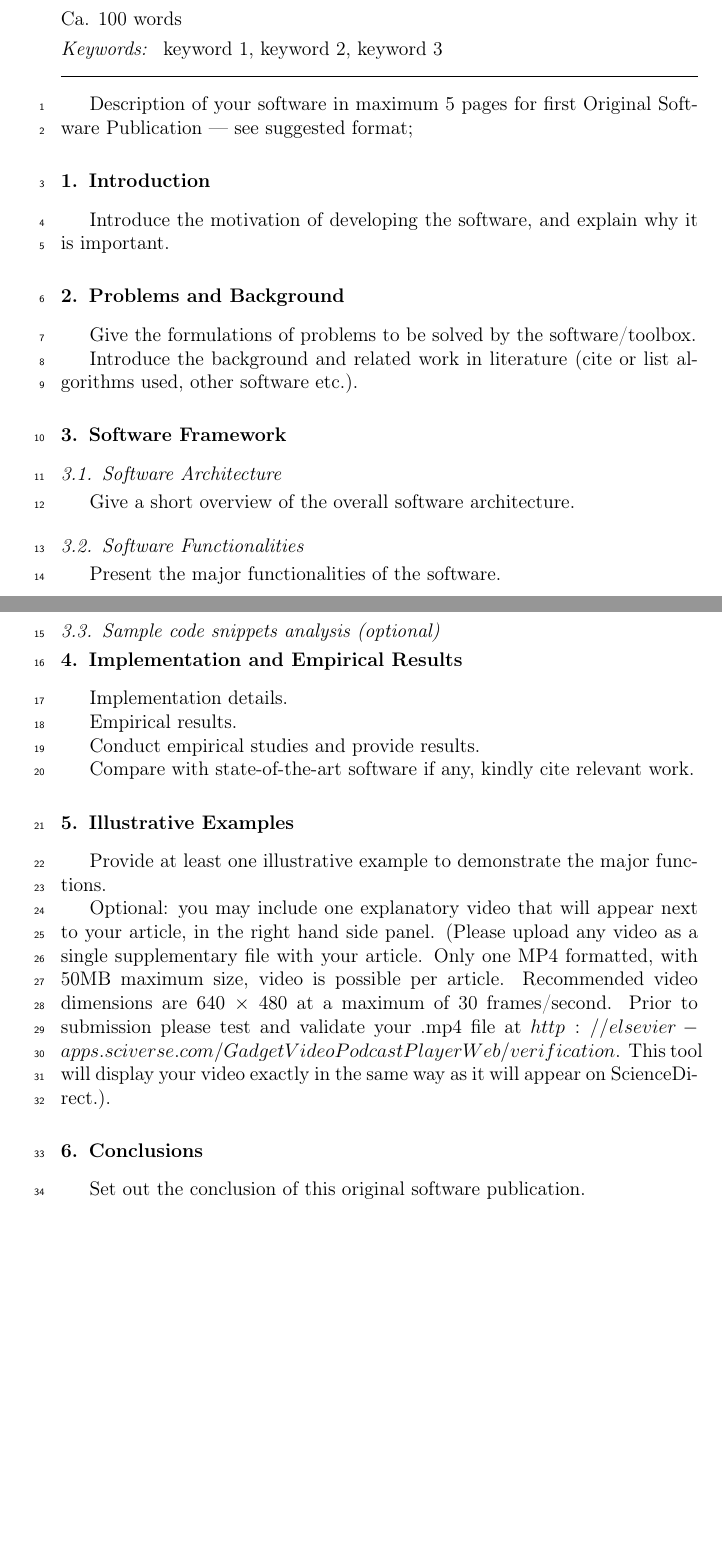
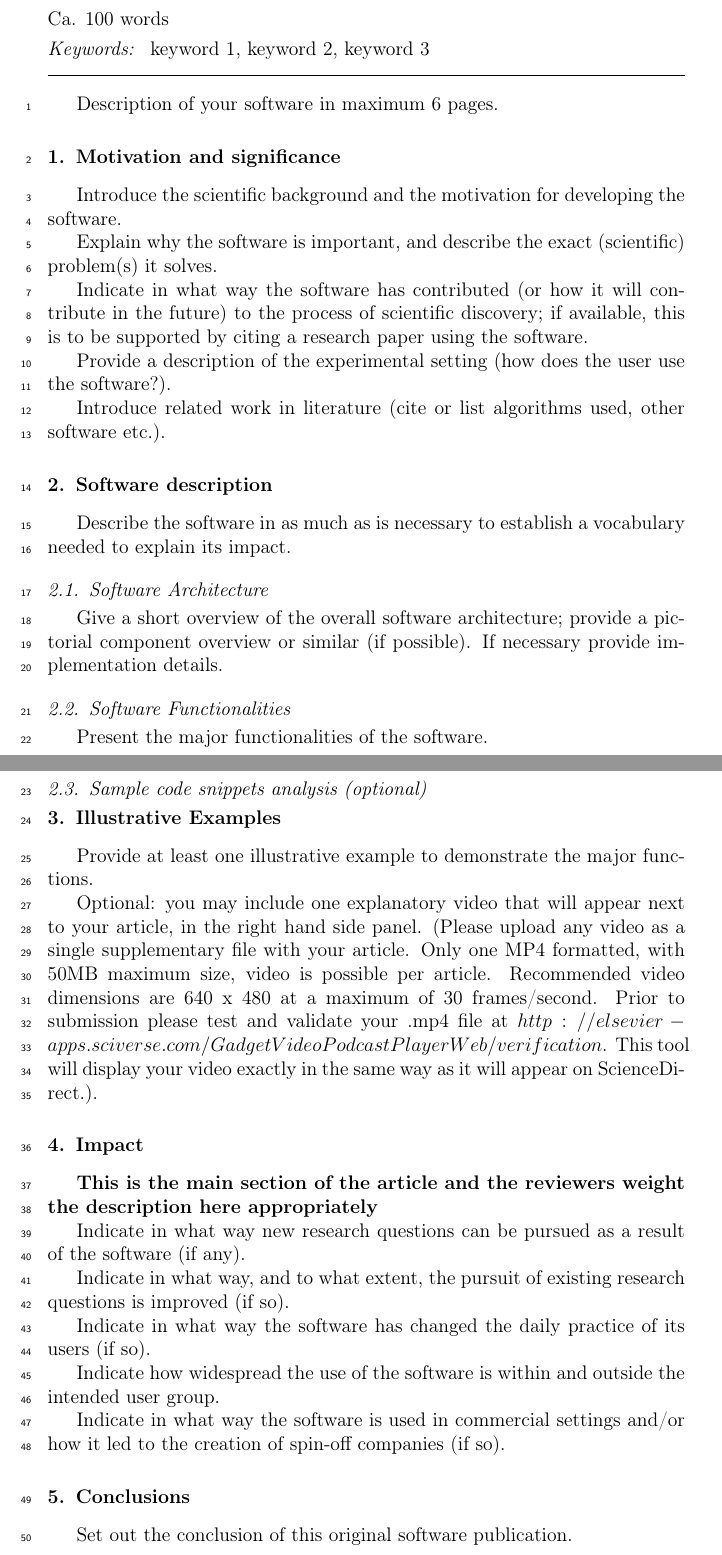
Before and after one commit to TheBB/latex-splipy, a LaTeX paper (doc.tex): two parts of pages 1 and 2 of 4, joined at a grey line, cut so that both start at the same text, the shorter picture padded with empty space. Compiled offline with pdfLaTeX.

Commit message:
Change to SoftwareX article template

```diff
--- a/doc.tex
+++ b/doc.tex
@@ -19,7 +19,7 @@
 %% with numbered style bibliographic references
 %% SP 2008/03/01
 
-\documentclass[preprint,12pt]{elsarticle}
+\documentclass[preprint,12pt, a4paper]{elsarticle}
 
 %% Use the option review to obtain double line spacing
 %% \documentclass[authoryear,preprint,review,12pt]{elsarticle}
@@ -38,7 +38,7 @@
 %% for the whole article with \linenumbers.
 \usepackage{lineno}
 
-\journal{Name of journal}
+\journal{SoftwareX}
 
 \begin{document}
 
@@ -98,27 +98,31 @@ keyword 1 \sep keyword 2 \sep keyword 3
 
 %% main text
 
-Description of your software in maximum 5 pages for first Original Software Publication –- see suggested format;
+Description of your software in maximum 6 pages.
 
-\section{Introduction}
+\section{Motivation and significance}
 \label{}
 
-Introduce the motivation of developing the software, and explain why it is important.
+Introduce the scientific background and the motivation for developing the software.
 
-\section{Problems and Background}
+Explain why the software is important, and describe the exact (scientific) problem(s) it solves.
+
+Indicate in what way the software has contributed (or how it will contribute in the future) to the process of scientific discovery; if available, this is to be supported by citing a research paper using the software.
+
+Provide a description of the experimental setting (how does the user use the software?).
+
+Introduce related work in literature (cite or list algorithms used, other software etc.).
+
+
+\section{Software description}
 \label{}
 
-Give the formulations of problems to be solved by the software/toolbox.
-
-Introduce the background and related work in literature (cite or list algorithms used, other software etc.).
-
-\section{Software Framework }
-\label{}
+Describe the software in as much as is necessary to establish a vocabulary needed to explain its impact.
 
 \subsection{Software Architecture}
 \label{}
 
-Give a short overview of the overall software architecture.
+Give a short overview of the overall software architecture; provide a pictorial component overview or similar (if possible). If necessary provide implementation details.
 
 \subsection{Software Functionalities}
 \label{}
@@ -128,24 +132,27 @@ Present the major functionalities of the software.
 \subsection{Sample code snippets analysis (optional)}
 \label{}
 
-\section{Implementation and Empirical Results}
-\label{}
-
-Implementation details.
-
-Empirical results.
-
-Conduct empirical studies and provide results.
-
-Compare with state-of-the-art software if any, kindly cite relevant work.
-
 \section{Illustrative Examples}
 \label{}
 
 Provide at least one illustrative example to demonstrate the major functions.
 
-Optional: you may include one explanatory video that will appear next to your article, in the right hand side panel. (Please upload any video as a single supplementary file with your article. Only one MP4 formatted, with 50MB maximum size, video is possible per article. Recommended video dimensions are 640 $\times$ 480 at a maximum of 30 frames/second. Prior to submission please test and validate your .mp4 file at $ http://elsevier-apps.sciverse.com/GadgetVideoPodcastPlayerWeb/verification$. This tool will display your video exactly in the same way as it will appear on ScienceDirect.).
+Optional: you may include one explanatory video that will appear next to your article, in the right hand side panel. (Please upload any video as a single supplementary file with your article. Only one MP4 formatted, with 50MB maximum size, video is possible per article. Recommended video dimensions are 640 x 480 at a maximum of 30 frames/second. Prior to submission please test and validate your .mp4 file at $ http://elsevier-apps.sciverse.com/GadgetVideoPodcastPlayerWeb/verification$. This tool will display your video exactly in the same way as it will appear on ScienceDirect.).
 
+\section{Impact}
+\label{}
+
+\textbf{This is the main section of the article and the reviewers weight the description here appropriately}
+
+Indicate in what way new research questions can be pursued as a result of the software (if any).
+
+Indicate in what way, and to what extent, the pursuit of existing research questions is improved (if so).
+
+Indicate in what way the software has changed the daily practice of its users (if so).
+
+Indicate how widespread the use of the software is within and outside the intended user group.
+
+Indicate in what way the software is used in commercial settings and/or how it led to the creation of spin-off companies (if so).
 
 \section{Conclusions}
 \label{}
```
Also changed, not shown: doc.tex (67 more changed lines).
